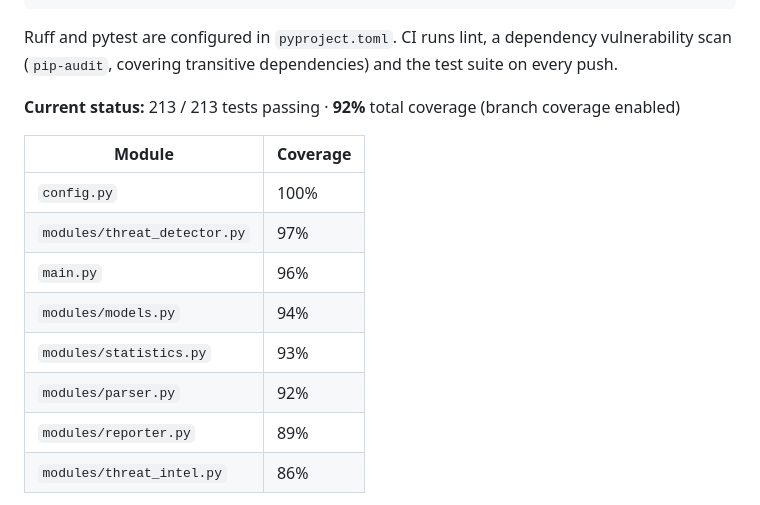
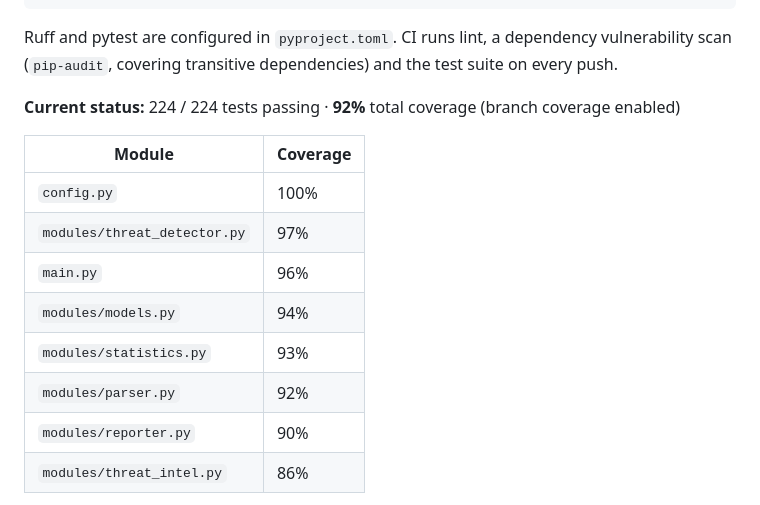
Before and after one commit to salihogz/automated-pcap-forensic, a Markdown page: README.md, the part around one of its changes. GitHub-like rendering.

```diff
--- a/README.md
+++ b/README.md
@@ -225,7 +229,7 @@ pip-audit                                           # dependency vulnerability s
 
 Ruff and pytest are configured in `pyproject.toml`. CI runs lint, a dependency vulnerability scan (`pip-audit`, covering transitive dependencies) and the test suite on every push.
 
-**Current status:** 213 / 213 tests passing · **92%** total coverage (branch coverage enabled)
+**Current status:** 224 / 224 tests passing · **92%** total coverage (branch coverage enabled)
 
 | Module | Coverage |
 | --- | --- |
@@ -235,7 +239,7 @@ Ruff and pytest are configured in `pyproject.toml`. CI runs lint, a dependency v
 | `modules/models.py` | 94% |
 | `modules/statistics.py` | 93% |
 | `modules/parser.py` | 92% |
-| `modules/reporter.py` | 89% |
+| `modules/reporter.py` | 90% |
 | `modules/threat_intel.py` | 86% |
 
 `modules/threat_intel.py` is the lowest — its uncovered lines are mostly provider-specific HTTP error branches. The remaining gaps in `parser.py` are the module-level `ImportError` fallbacks for optional Scapy TLS/HTTP layers, which cannot be exercised without breaking the Scapy install.
```
Also changed, not shown: other parts of README.md (+4 -0 lines), CLAUDE.md (+6 -4 lines), docs/report-findings.png, docs/report-overview.png, docs/report-protocols.png (added), docs/report-risk.png, 3 other files.
